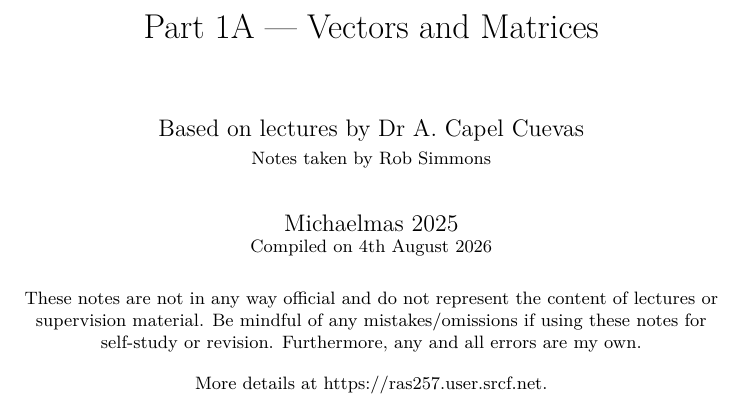
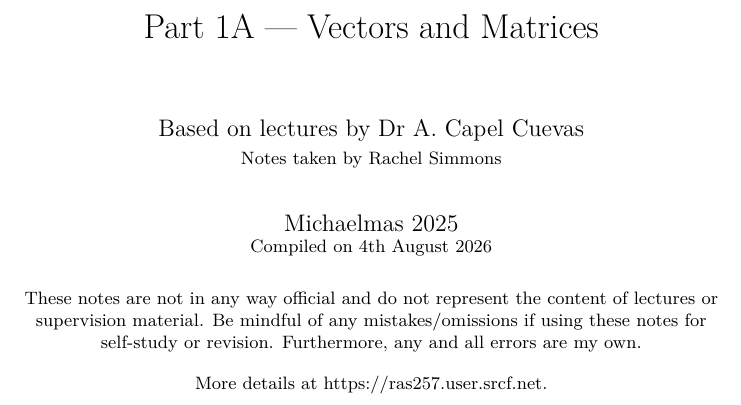
Before and after one commit to ras257/cam-notes, a LaTeX thesis (IA/michaelmas/VectorsAndMatrices/main.tex, which reads lecture-preamble.tex): part of page 1 of 107, cut so that both start at the same text. Compiled offline with pdfLaTeX.

Commit message:
Update name in lecture preamble

```diff
--- a/lecture-preamble.tex
+++ b/lecture-preamble.tex
@@ -1,6 +1,6 @@
 %%%% DOCUMENT INFO
 \ifx \nauthor\undefined
-  \def\nauthor{Rob Simmons}
+  \def\nauthor{Rachel Simmons}
 \else
 \fi
 
```
